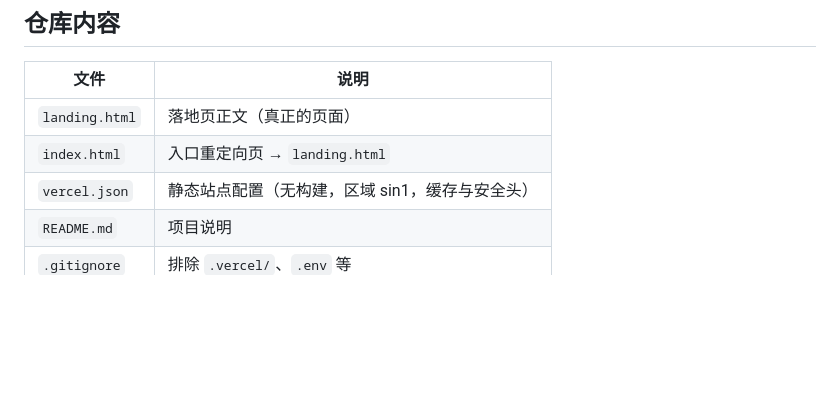
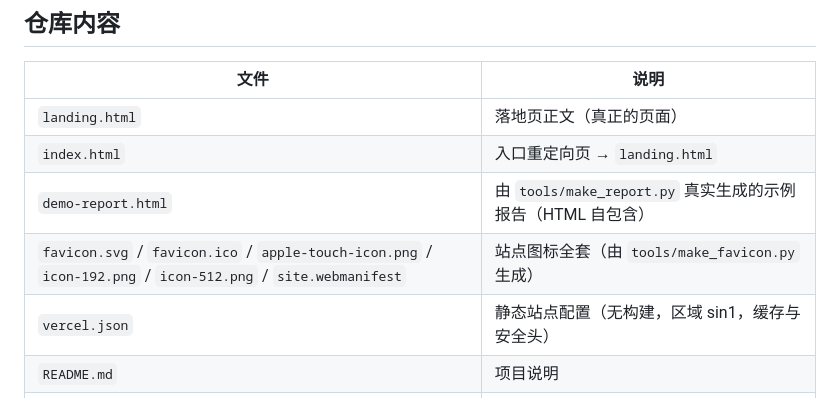
Before and after one commit to ZBJDSBJ/amazon-decision-tool, a Markdown page: DEPLOY.md, the part around the change. Drawn GitHub-style; blank space fills up the shorter version.

Commit message:
Add/update DEPLOY.md

```diff
--- a/DEPLOY.md
+++ b/DEPLOY.md
@@ -19,6 +19,8 @@
 |---|---|
 | `landing.html` | 落地页正文（真正的页面） |
 | `index.html` | 入口重定向页 → `landing.html` |
+| `demo-report.html` | 由 `tools/make_report.py` 真实生成的示例报告（HTML 自包含） |
+| `favicon.svg` / `favicon.ico` / `apple-touch-icon.png` / `icon-192.png` / `icon-512.png` / `site.webmanifest` | 站点图标全套（由 `tools/make_favicon.py` 生成） |
 | `vercel.json` | 静态站点配置（无构建，区域 sin1，缓存与安全头） |
 | `README.md` | 项目说明 |
 | `.gitignore` | 排除 `.vercel/`、`.env` 等 |
```
